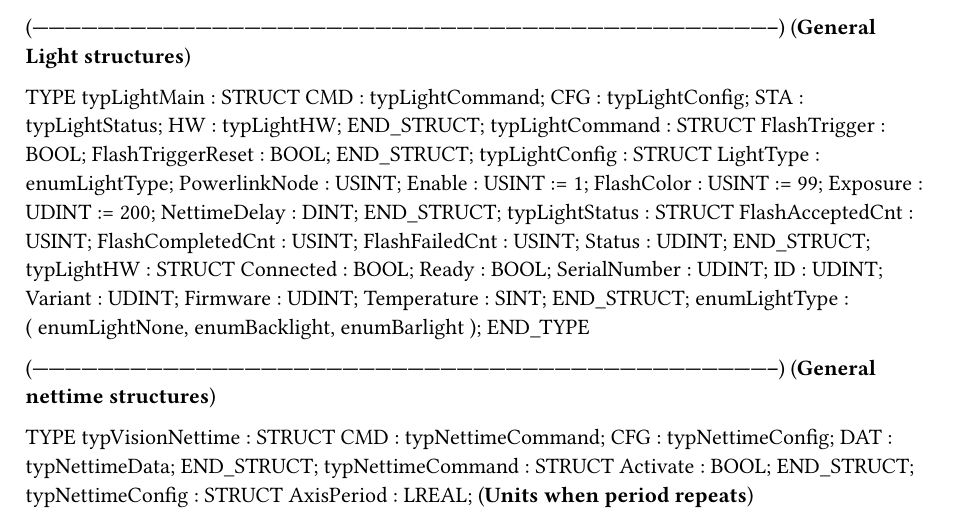
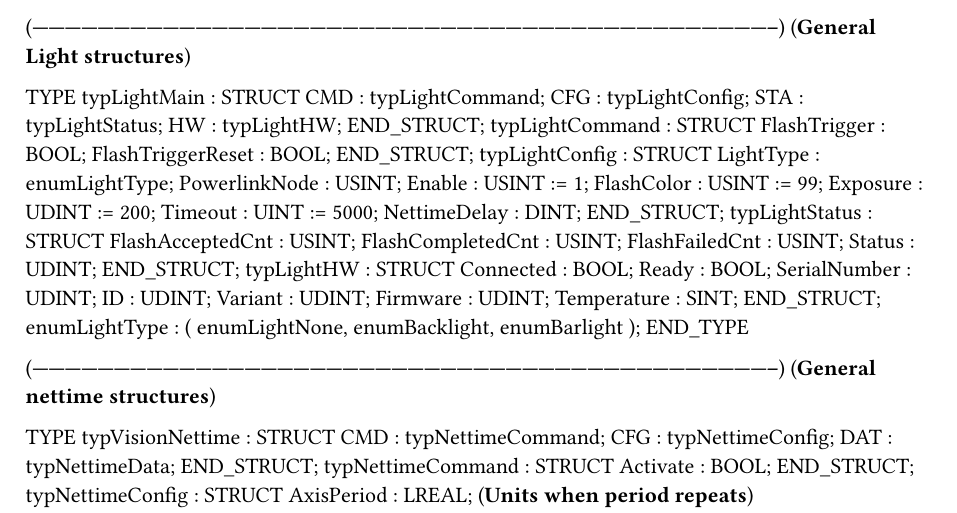
Before and after one commit to br-automation-com/mappVision-Demo, a Typst document (Logical/Vision/VisionTypes.typ): part of page 1 of 3, cut so that both start at the same text. Compiled offline with Typst 0.15.

Commit message:
Added timeout for backlight trigger

```diff
--- a/Logical/Vision/VisionTypes.typ
+++ b/Logical/Vision/VisionTypes.typ
@@ -100,6 +100,7 @@ TYPE
 		Enable : USINT := 1;
 		FlashColor : USINT := 99;
 		Exposure : UDINT := 200;
+		Timeout : UINT := 5000;
 		NettimeDelay : DINT;
 	END_STRUCT;
 	typLightStatus : 	STRUCT
```
Also changed, not shown: 3 other files.
